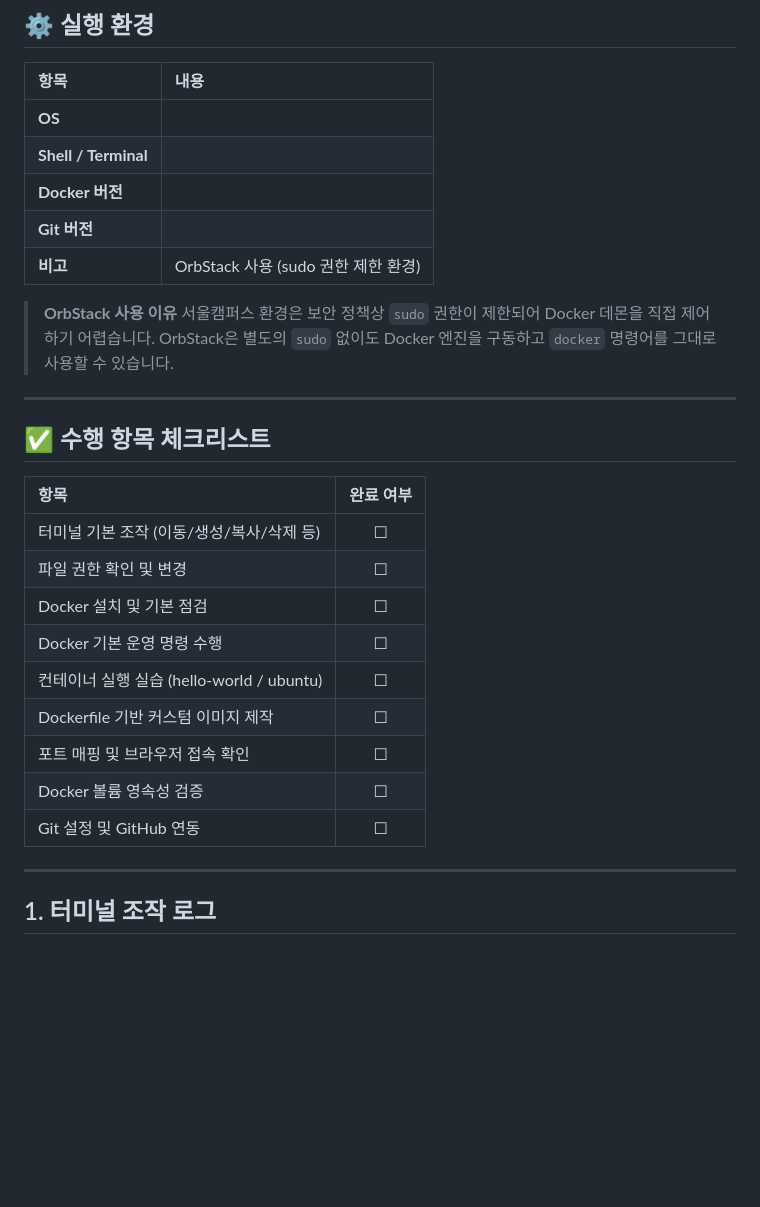
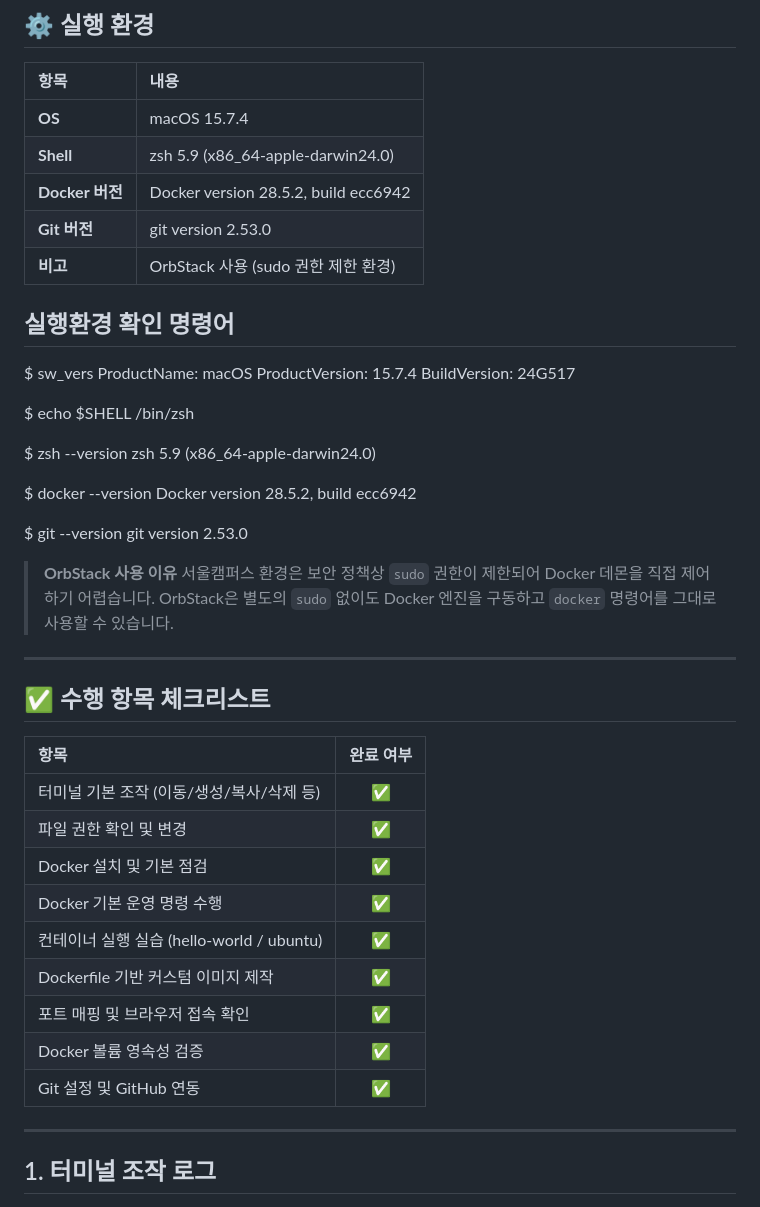
Before and after one commit to Seowon0105/E1-1, a Markdown page: README.md, the part around one of its changes. Drawn GitHub-style; blank space fills up the shorter version.

Commit message:
third commit

```diff
--- a/README.md
+++ b/README.md
@@ -48,12 +48,29 @@
 
 | 항목 | 내용 |
 | :--- | :--- |
-| **OS** | |
-| **Shell / Terminal** | |
-| **Docker 버전** | |
-| **Git 버전** | |
+| **OS** | macOS 15.7.4 |
+| **Shell** | zsh 5.9 (x86_64-apple-darwin24.0) |
+| **Docker 버전** | Docker version 28.5.2, build ecc6942 |
+| **Git 버전** | git version 2.53.0 |
 | **비고** | OrbStack 사용 (sudo 권한 제한 환경) |
 
+## 실행환경 확인 명령어
+  $ sw_vers
+  ProductName:            macOS
+  ProductVersion:         15.7.4
+  BuildVersion:           24G517
+
+  $ echo $SHELL
+  /bin/zsh
+
+  $ zsh --version
+  zsh 5.9 (x86_64-apple-darwin24.0)
+
+  $ docker --version
+  Docker version 28.5.2, build ecc6942
+
+  $ git --version
+  git version 2.53.0
 > **OrbStack 사용 이유**
 > 서울캠퍼스 환경은 보안 정책상 `sudo` 권한이 제한되어 Docker 데몬을 직접 제어하기 어렵습니다.
 > OrbStack은 별도의 `sudo` 없이도 Docker 엔진을 구동하고 `docker` 명령어를 그대로 사용할 수 있습니다.
@@ -64,15 +81,15 @@
 
 | 항목 | 완료 여부 |
 | :--- | :---: |
-| 터미널 기본 조작 (이동/생성/복사/삭제 등) | ☐ |
-| 파일 권한 확인 및 변경 | ☐ |
-| Docker 설치 및 기본 점검 | ☐ |
-| Docker 기본 운영 명령 수행 | ☐ |
-| 컨테이너 실행 실습 (hello-world / ubuntu) | ☐ |
-| Dockerfile 기반 커스텀 이미지 제작 | ☐ |
-| 포트 매핑 및 브라우저 접속 확인 | ☐ |
-| Docker 볼륨 영속성 검증 | ☐ |
-| Git 설정 및 GitHub 연동 | ☐ |
+| 터미널 기본 조작 (이동/생성/복사/삭제 등) | ✅ |
+| 파일 권한 확인 및 변경 | ✅ |
+| Docker 설치 및 기본 점검 | ✅ |
+| Docker 기본 운영 명령 수행 | ✅ |
+| 컨테이너 실행 실습 (hello-world / ubuntu) | ✅ |
+| Dockerfile 기반 커스텀 이미지 제작 | ✅ |
+| 포트 매핑 및 브라우저 접속 확인 | ✅ |
+| Docker 볼륨 영속성 검증 | ✅ |
+| Git 설정 및 GitHub 연동 | ✅ |
 
 ---
 ## 1. 터미널 조작 로그
```
Also changed, not shown: other parts of README.md (+24 -4 lines).
